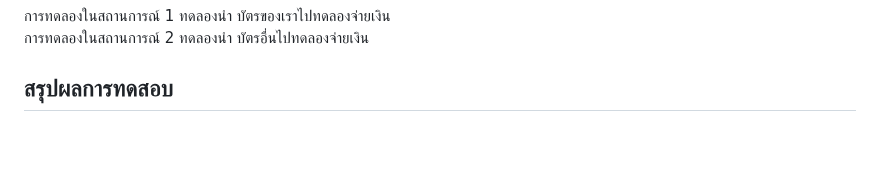
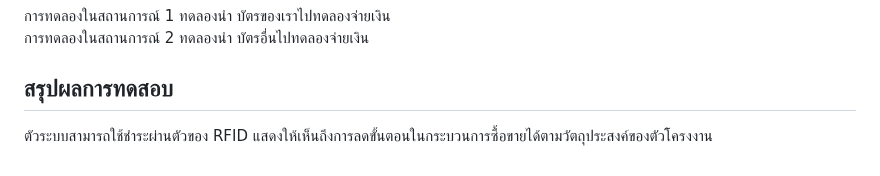
Before and after one commit to FrameMeRy/miniproject-iot, a Markdown page: README.md, the part around the change. GitHub-like rendering; blank space fills up the shorter version.

```diff
--- a/README.md
+++ b/README.md
@@ -79,3 +79,5 @@
 
 
 ## สรุปผลการทดสอบ
+
+ตัวระบบสามารถใช้ชำระผ่านตัวของ RFID แสดงให้เห็นถึงการลดขั้นตอนในกระบวนการซื้อขายได้ตามวัตถุประสงค์ของตัวโครงงาน
```
